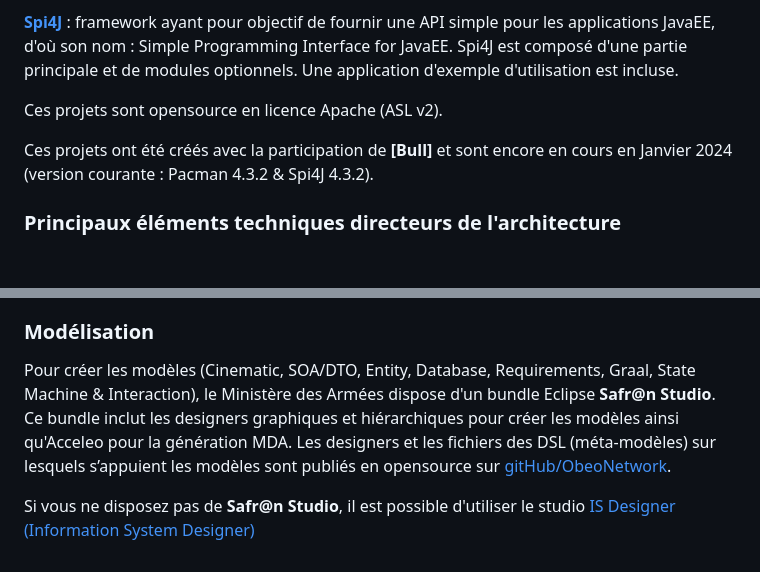
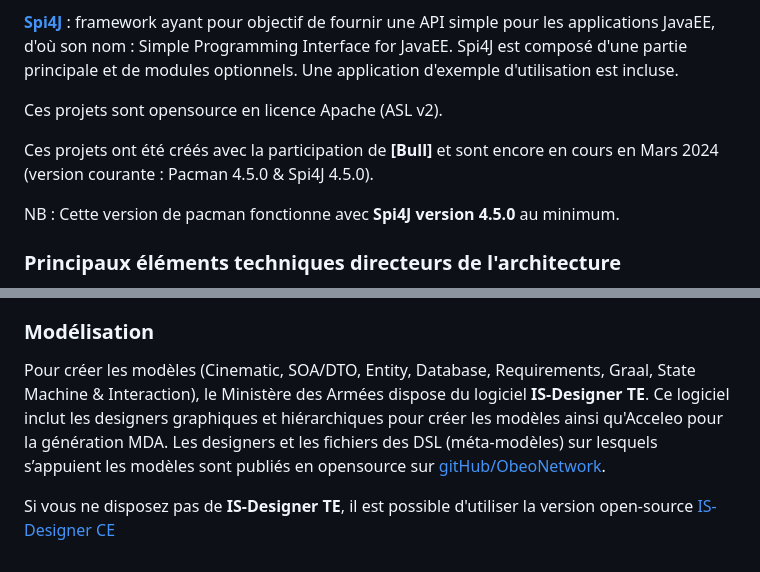
Before and after one commit to spi4j/pacman, a Markdown page: README.md, 2 parts joined by grey strips. Drawn GitHub-style; blank space fills up the shorter version.

```diff
--- a/README.md
+++ b/README.md
@@ -7,7 +7,9 @@ Spi4J est composé d'une partie principale et de modules optionnels. Une applica
 
 Ces projets sont opensource en licence Apache (ASL v2).
 
-Ces projets ont été créés avec la participation de **[Bull]** et sont encore en cours en Janvier 2024 (version courante : Pacman 4.3.2 & Spi4J 4.3.2).
+Ces projets ont été créés avec la participation de **[Bull]** et sont encore en cours en Mars 2024 (version courante : Pacman 4.5.0 & Spi4J 4.5.0).
+
+NB : Cette version de pacman fonctionne avec **Spi4J version 4.5.0** au minimum.
 
 ### Principaux éléments techniques directeurs de l'architecture ###
   * Architecture JavaEE
@@ -34,6 +36,6 @@ Ces projets ont été créés avec la participation de **[Bull]** et sont encore
   * [DSL Implémentation Requirement 2](https://drive.google.com/file/d/0B_CIqBpjpa16bUxXOGtDTzRkRFU/edit?usp=sharing)
 
 ### Modélisation ###
-Pour créer les modèles (Cinematic, SOA/DTO, Entity, Database, Requirements, Graal, State Machine & Interaction), le Ministère des Armées dispose d'un bundle Eclipse **Safr@n Studio**. Ce bundle inclut les designers graphiques et hiérarchiques pour créer les modèles ainsi qu'Acceleo pour la génération MDA. Les designers et les fichiers des DSL (méta-modèles) sur lesquels s’appuient les modèles sont publiés en opensource sur [gitHub/ObeoNetwork](https://github.com/ObeoNetwork/InformationSystem).
+Pour créer les modèles (Cinematic, SOA/DTO, Entity, Database, Requirements, Graal, State Machine & Interaction), le Ministère des Armées dispose du logiciel **IS-Designer TE**. Ce logiciel inclut les designers graphiques et hiérarchiques pour créer les modèles ainsi qu'Acceleo pour la génération MDA. Les designers et les fichiers des DSL (méta-modèles) sur lesquels s’appuient les modèles sont publiés en opensource sur [gitHub/ObeoNetwork](https://github.com/ObeoNetwork/InformationSystem).
 
-Si vous ne disposez pas de **Safr@n Studio**, il est possible d'utiliser le studio [IS Designer (Information System Designer)](https://www.isdesigner.org/)
+Si vous ne disposez pas de **IS-Designer TE**, il est possible d'utiliser la version open-source [IS-Designer CE](https://www.isdesigner.org/)
```
